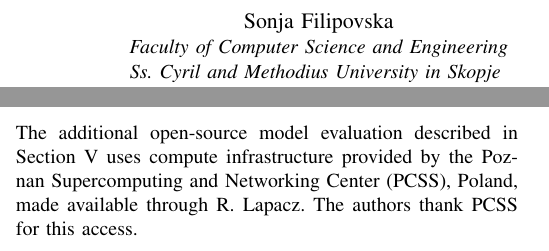
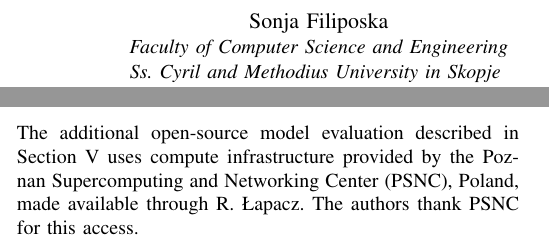
Before and after one commit to sandrailievskaa/telfor-agent-orchestration, a LaTeX paper (paper/telfor_paper.tex): two parts of the columns of pages 1 and 5 of 6, joined at a grey line, cut so that both start at the same text. Compiled offline with pdfLaTeX.

Commit message:
Sync author block with correct names/affiliation, fix PCSS/PSNC inconsistency
- Sonja Filipovska -> Filiposka (matches her actual email), Roman Lapacz
  -> Łapacz with real affiliation line and email, as supplied directly
  by the mentor/co-author rather than the placeholder I had.
- Author block now says PSNC (the institution's actual English
  abbreviation - matches the real API hostname, llm.hpc.psnc.pl, found
  during the earlier live PCSS integration test) while the Methodology
  and Acknowledgment paragraphs still said "(PCSS)" - same institution,
  two different abbreviations in one paper. Standardized both body
  mentions to PSNC to match the author block.
- Added \usepackage[utf8]{inputenc} defensively: the author block's
  "Ł" (Polish L with stroke) needs explicit UTF-8 input handling on
  some pdflatex configurations, and the previous preamble had none.

Co-Authored-By: Claude Sonnet 5 <noreply@anthropic.com>

```diff
--- a/paper/telfor_paper.tex
+++ b/paper/telfor_paper.tex
@@ -1,5 +1,6 @@
 \documentclass[conference]{IEEEtran}
 \IEEEoverridecommandlockouts
+\usepackage[utf8]{inputenc}
 \usepackage{parskip}
 \usepackage{cite}
 \usepackage{amsmath,amssymb,amsfonts}
@@ -24,17 +25,18 @@
 Skopje, North Macedonia \\
 sandra.ilievska@students.finki.ukim.mk}
 \and
-\IEEEauthorblockN{Sonja Filipovska}
+\IEEEauthorblockN{Sonja Filiposka}
 \IEEEauthorblockA{
 \textit{Faculty of Computer Science and Engineering} \\
 \textit{Ss. Cyril and Methodius University in Skopje} \\
 Skopje, North Macedonia \\
 sonja.filiposka@finki.ukim.mk}
 \and
-\IEEEauthorblockN{Roman Lapacz}
+\IEEEauthorblockN{Roman Łapacz}
 \IEEEauthorblockA{
-\textit{Poznan Supercomputing and Networking Center (PCSS)} \\
-Poznan, Poland}
+\textit{Poznan Supercomputing and Networking Center - PSNC} \\
+Poznan, Poland \\
+romradz@man.poznan.pl}
 }
 % TODO(Sandra): insert Roman Lapacz's correct affiliation email in the block above before submission
 
@@ -207,7 +209,7 @@ We implemented an identical ten-step, guardrail-checked firewall-provisioning pi
 The PCSS-hosted multi-model round described in Section V will determine whether the two failure modes identified here are specific to \texttt{qwen2.5:7b} or generalize across model families of comparable size; those results will be added to this paper before submission. Remaining future work includes wiring step 3 against a live NetBox instance rather than the fixed stub used here (Section IV.A), completing the end-to-end wiring of Langflow steps 1--6, running a supervisor-pattern variant to empirically test the reasoning in Section VII.D, and extending the policy/planning guardrails with a wider set of adversarial intents. All implementation code, guardrail functions and the complete raw experiment log are publicly available at \url{https://github.com/sandrailievskaa/telfor-agent-orchestration}.
 
 \section*{Acknowledgment}
-The additional open-source model evaluation described in Section V uses compute infrastructure provided by the Poznan Supercomputing and Networking Center (PCSS), Poland, made available through R. Lapacz. The authors thank PCSS for this access.
+The additional open-source model evaluation described in Section V uses compute infrastructure provided by the Poznan Supercomputing and Networking Center (PSNC), Poland, made available through R. {\L}apacz. The authors thank PSNC for this access.
 
 \begin{thebibliography}{00}
 
```
Also changed, not shown: paper/telfor_paper.tex (2 more changed lines).
